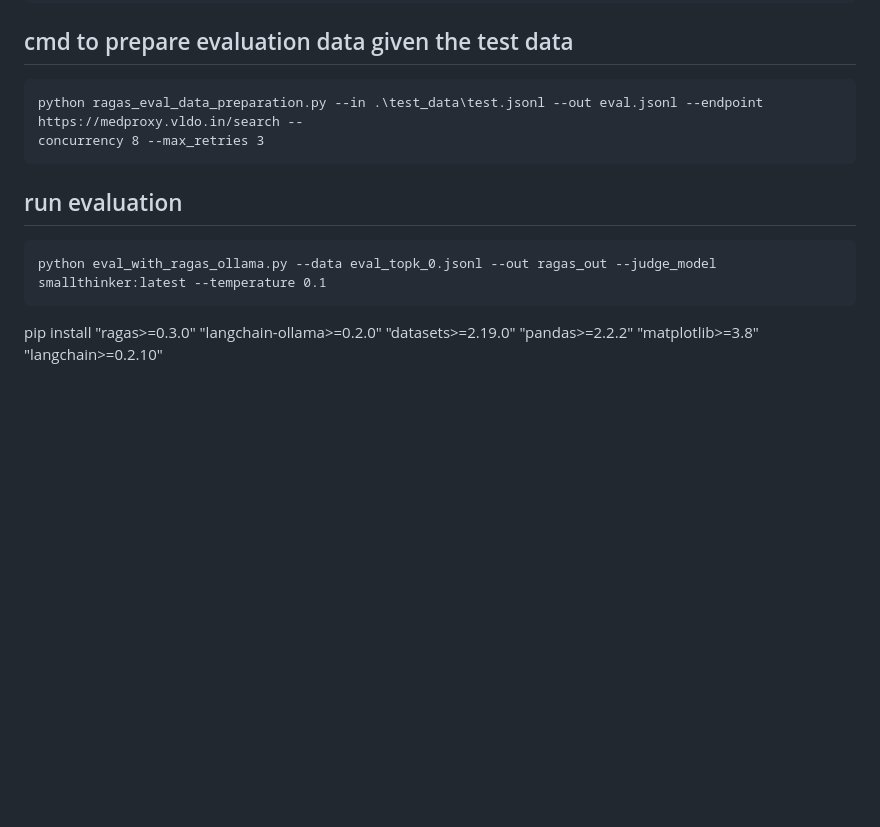
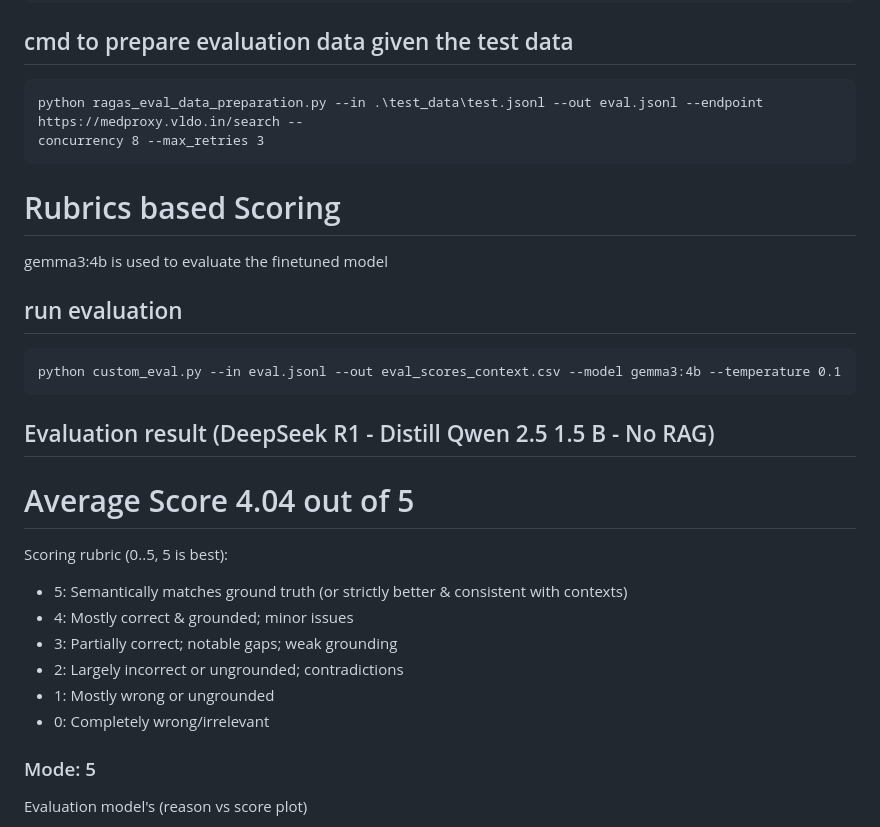
Before and after one commit to thianesh/med_llm_peft, a Markdown page: readme.md, the part around the change printed below. Rendered like a GitHub page; blank space fills up the shorter version.

Commit message:
with updated evaluation

````diff
--- a/readme.md
+++ b/readme.md
@@ -81,9 +82,27 @@ python ragas_eval_data_preparation.py --in .\test_data\test.jsonl --out eval.jso
 concurrency 8 --max_retries 3
 ```
 
+# Rubrics based Scoring
+
+gemma3:4b is used to evaluate the finetuned model
+
 ## run evaluation
 ```
-python eval_with_ragas_ollama.py --data eval_topk_0.jsonl --out ragas_out --judge_model smallthinker:latest --temperature 0.1
+python custom_eval.py --in eval.jsonl --out eval_scores_context.csv --model gemma3:4b --temperature 0.1
 ```
 
-pip install "ragas>=0.3.0" "langchain-ollama>=0.2.0" "datasets>=2.19.0" "pandas>=2.2.2" "matplotlib>=3.8" "langchain>=0.2.10"
+## Evaluation result (DeepSeek R1 - Distill Qwen 2.5 1.5 B - No RAG)
+# Average Score 4.04 out of 5
+
+Scoring rubric (0..5, 5 is best):
+  - 5: Semantically matches ground truth (or strictly better & consistent with contexts)
+  - 4: Mostly correct & grounded; minor issues
+  - 3: Partially correct; notable gaps; weak grounding
+  - 2: Largely incorrect or ungrounded; contradictions
+  - 1: Mostly wrong or ungrounded
+  - 0: Completely wrong/irrelevant
+
+### Mode: 5
+
+Evaluation model's (reason vs score plot)
+
````
Also changed, not shown: other parts of readme.md (+13 -0 lines), image-5.png (added), image-6.png (added), 8 other files.
